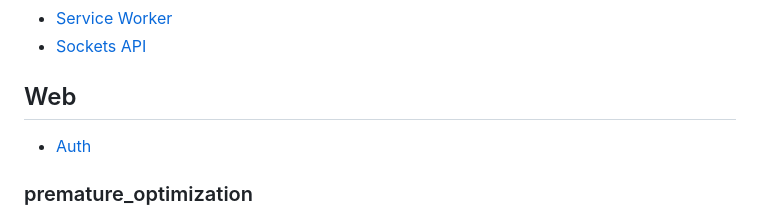
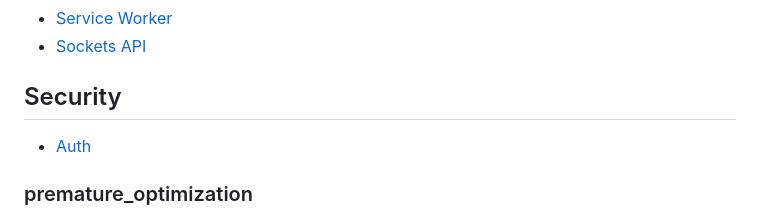
Before and after one commit to DavidHe1127/Mr.He_HandBook, a Markdown page: Web,Networking,System/README.md, the part around the change. Rendered like a GitHub page.

```diff
--- a/Web,Networking,System/README.md
+++ b/Web,Networking,System/README.md
@@ -18,7 +18,7 @@
 - [Service Worker](#service-worker)
 - [Sockets API](#sockets-api)
 
-## Web
+## Security
 
 - [Auth](./auth.md)
 
```
Also changed, not shown: Web,Networking,System/auth.md (+19 -0 lines), Web,Networking,System/saml.png (added).
